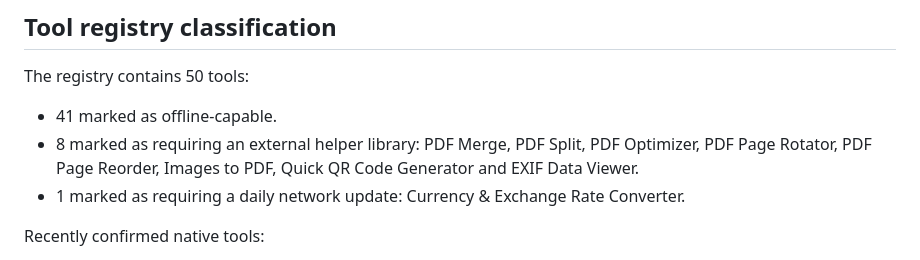
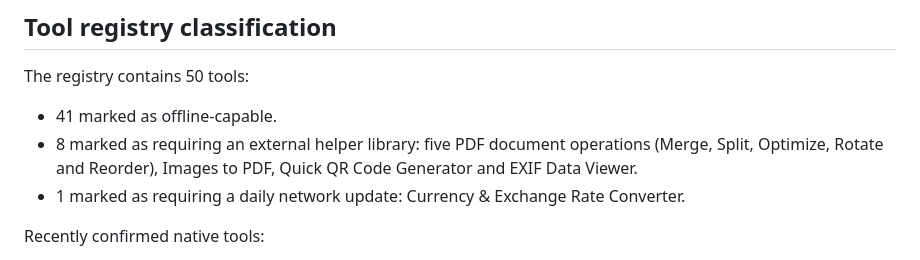
Before and after one commit to fawy211/qantaratools, a Markdown page: OFFLINE-READINESS-REVIEW.md, the part around the change. Rendered like a GitHub page.

Commit message:
Clarify offline helper count in readiness review

```diff
--- a/OFFLINE-READINESS-REVIEW.md
+++ b/OFFLINE-READINESS-REVIEW.md
@@ -39,7 +39,7 @@ No local WOFF/WOFF2/TTF/OTF files, `vendor` directory, or third-party license bu
 
 The registry contains 50 tools:
 - 41 marked as offline-capable.
-- 8 marked as requiring an external helper library: PDF Merge, PDF Split, PDF Optimizer, PDF Page Rotator, PDF Page Reorder, Images to PDF, Quick QR Code Generator and EXIF Data Viewer.
+- 8 marked as requiring an external helper library: five PDF document operations (Merge, Split, Optimize, Rotate and Reorder), Images to PDF, Quick QR Code Generator and EXIF Data Viewer.
 - 1 marked as requiring a daily network update: Currency & Exchange Rate Converter.
 
 Recently confirmed native tools:
```
